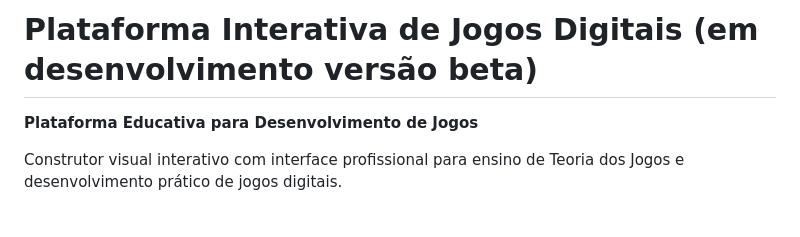
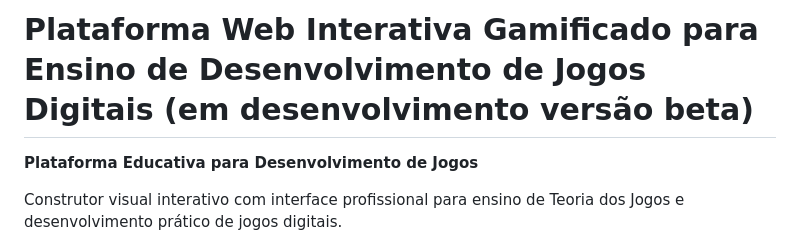
Before and after one commit to rodrigocastroabreu/TRABALHO-TCC, a Markdown page: README.md, the part around the change. Rendered like a GitHub page; blank space fills up the shorter version.

```diff
--- a/README.md
+++ b/README.md
@@ -1,4 +1,4 @@
-#  Plataforma Interativa de Jogos Digitais (em desenvolvimento versão beta)
+#  Plataforma Web Interativa Gamificado para Ensino de Desenvolvimento de Jogos Digitais (em desenvolvimento versão beta)
 
 **Plataforma Educativa para Desenvolvimento de Jogos**
 
```
